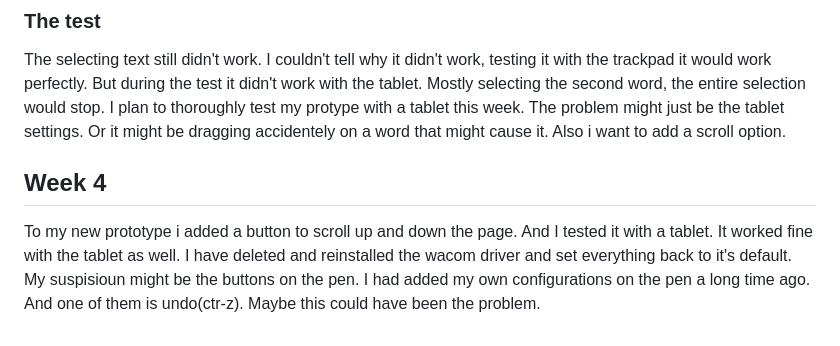
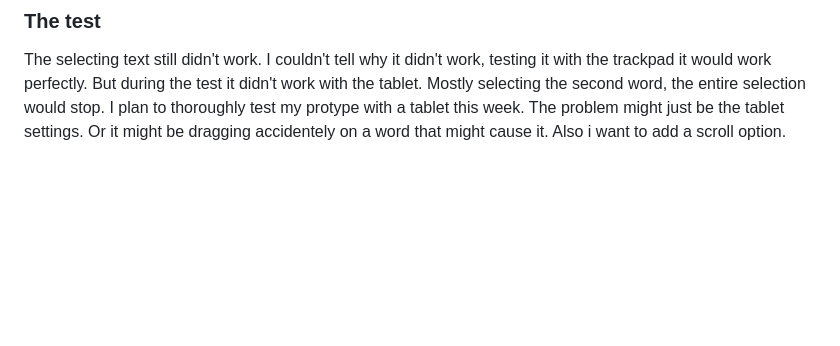
Before and after one commit to yelunl/HCD, a Markdown page: README.md, the part around the change. Rendered like a GitHub page; blank space fills up the shorter version.

```diff
--- a/README.md
+++ b/README.md
@@ -43,6 +43,3 @@ I made new adjustments to the prototype based on the feedback of last week.
 
 ### The test
 The selecting text still didn't work. I couldn't tell why it didn't work, testing it with the trackpad it would work perfectly. But during the test it didn't work with the tablet. Mostly selecting the second word, the entire selection would stop. I plan to thoroughly test my protype with a tablet this week. The problem might just be the tablet settings. Or it might be dragging accidentely on a word that might cause it. Also i want to add a scroll option.
-
-## Week 4
-To my new prototype i added a button to scroll up and down the page. And I tested it with a tablet. It worked fine with the tablet as well. I have deleted and reinstalled the wacom driver and set everything back to it's default. My suspisioun might be the buttons on the pen. I had added my own configurations on the pen a long time ago. And one of them is undo(ctr-z). Maybe this could have been the problem.
```
